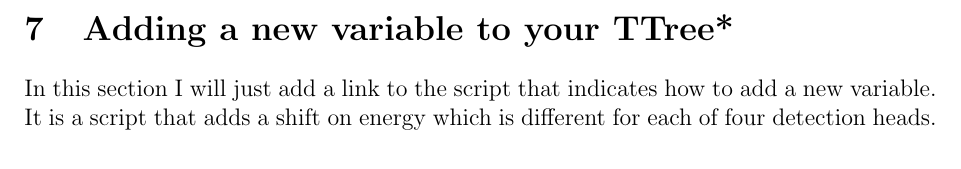
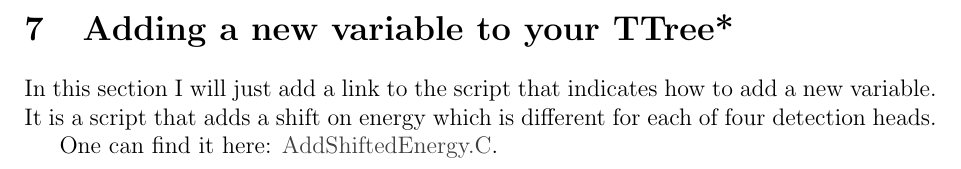
Before and after one commit to kochebina/ROOT_manual_for_Gate_users, a LaTeX paper (ROOT_manual_for_GATE_users.tex): part of page 23 of 23, cut so that both start at the same text. Compiled offline with pdfLaTeX.

Commit message:
version 1.0 commit

```diff
--- a/ROOT_manual_for_GATE_users.tex
+++ b/ROOT_manual_for_GATE_users.tex
@@ -504,6 +504,7 @@ The output result is shown in Figure~\ref{fig:energy}.
 \section{Adding a new variable to your TTree*}
 In this section I will just add a link to the script that indicates how to add a new variable. It is a script that adds a shift on energy which is different for each of four detection heads.
 
+One can find it here:   \href{https://github.com/kochebina/ROOT_manual_for_Gate_users/blob/master/Materials/AddShiftedEnergy.C}{AddShiftedEnergy.C}.
 
 
 %\apendix
```
Also changed, not shown: 2 other files.
